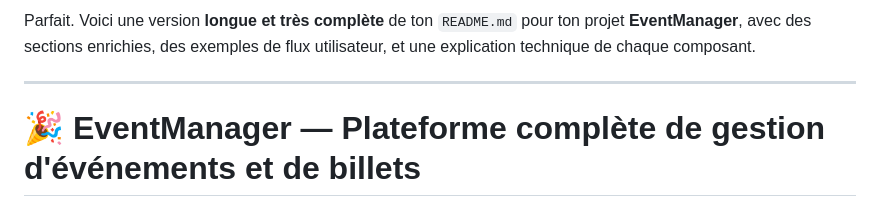
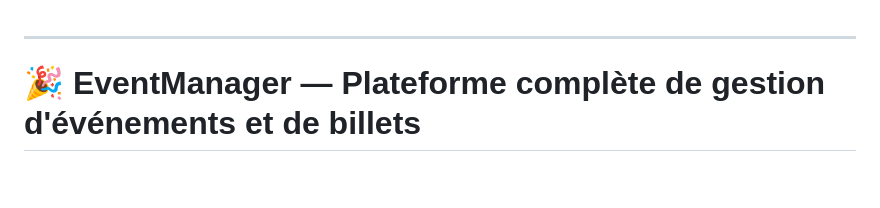
Before and after one commit to bin2300/Php-Simple-Event-Manager, a Markdown page: README.md, the part around the change. Drawn GitHub-style; blank space fills up the shorter version.

```diff
--- a/README.md
+++ b/README.md
@@ -1,5 +1,3 @@
-Parfait. Voici une version **longue et très complète** de ton `README.md` pour ton projet **EventManager**, avec des sections enrichies, des exemples de flux utilisateur, et une explication technique de chaque composant.
-
 ---
 
 # 🎉 EventManager — Plateforme complète de gestion d'événements et de billets
```
